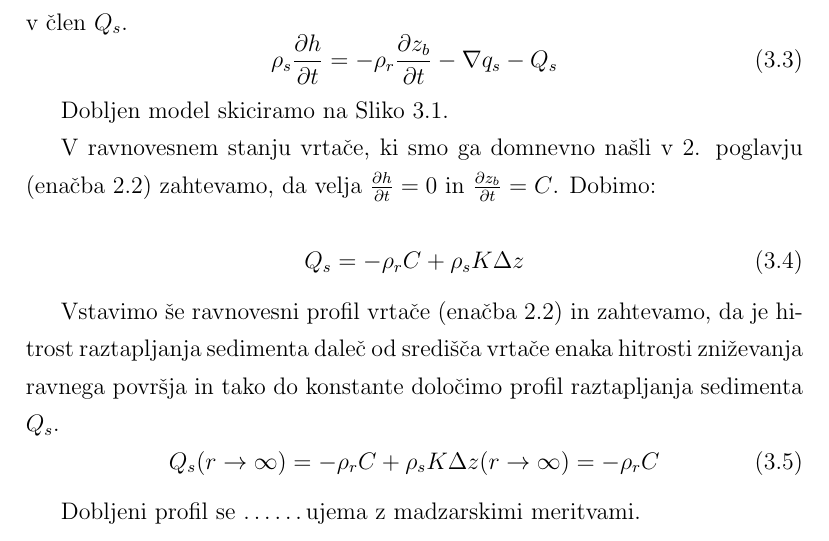
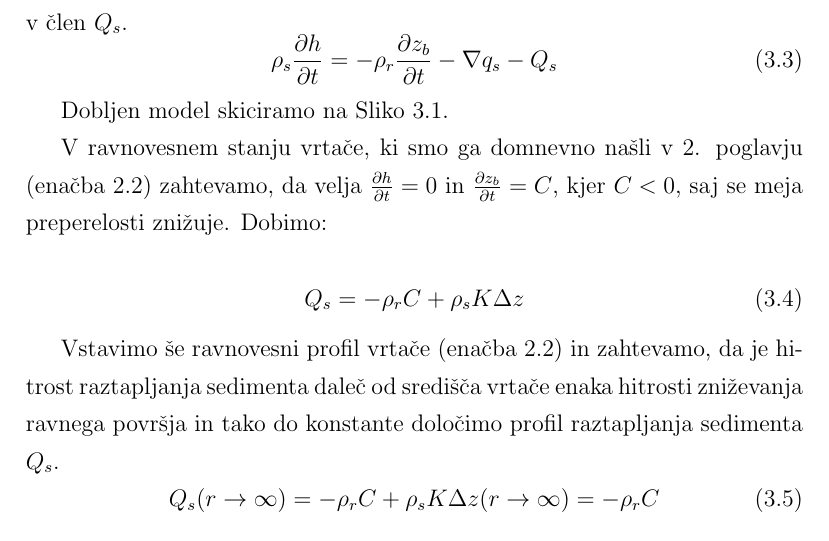
Before and after one commit to rok/Diploma, a LaTeX thesis (Latex/diploma.tex): part of page 15 of 20, cut so that both start at the same text. Compiled offline with pdfLaTeX.

```diff
--- a/Latex/diploma.tex
+++ b/Latex/diploma.tex
@@ -324,7 +324,7 @@
 
 Dobljen model skiciramo na Sliko \ref{fig:difuzijski-model}.
 
-V ravnovesnem stanju vrtače, ki smo ga domnevno našli v \ref{realne-vrtace}. poglavju (enačba \ref{fit-profila}) zahtevamo, da velja $\frac{\partial h}{\partial t} = 0$ in $\frac{\partial z_b}{\partial t} = C$. Dobimo:
+V ravnovesnem stanju vrtače, ki smo ga domnevno našli v \ref{realne-vrtace}. poglavju (enačba \ref{fit-profila}) zahtevamo, da velja $\frac{\partial h}{\partial t} = 0$ in $\frac{\partial z_b}{\partial t} = C$, kjer $C<0$, saj se meja preperelosti znižuje. Dobimo:
 
 \begin{equation}
   Q_s = - \rho_r C + \rho_s K \Delta z
@@ -337,7 +337,6 @@
   \label{kontinuitetna-enacba-robni}
 \end{equation}
 
-Dobljeni profil se \dots \dots ujema z madzarskimi meritvami.
 \begin{figure}[H]
   \begin{center}
     \includegraphics{slike/vrtaca-aggtelek.jpg}
```
Also changed, not shown: 1 other file.
